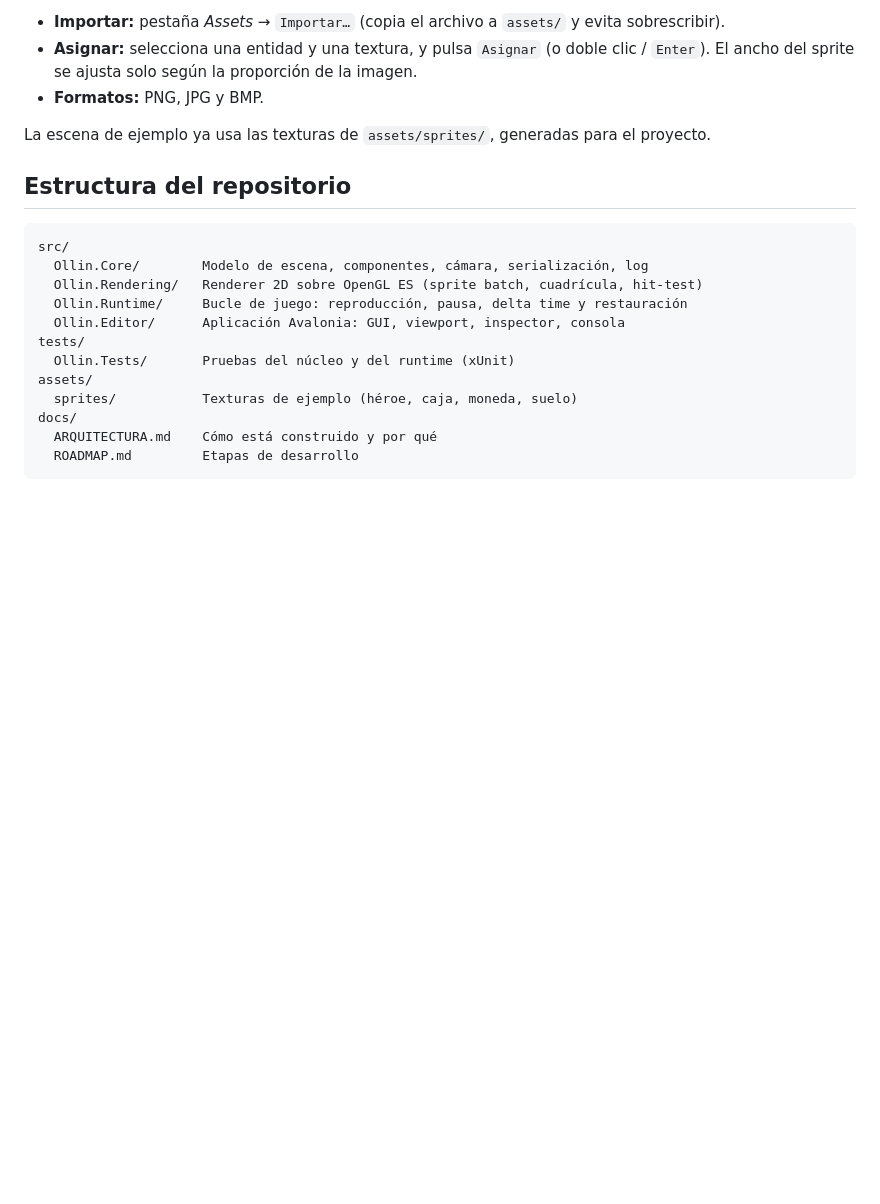
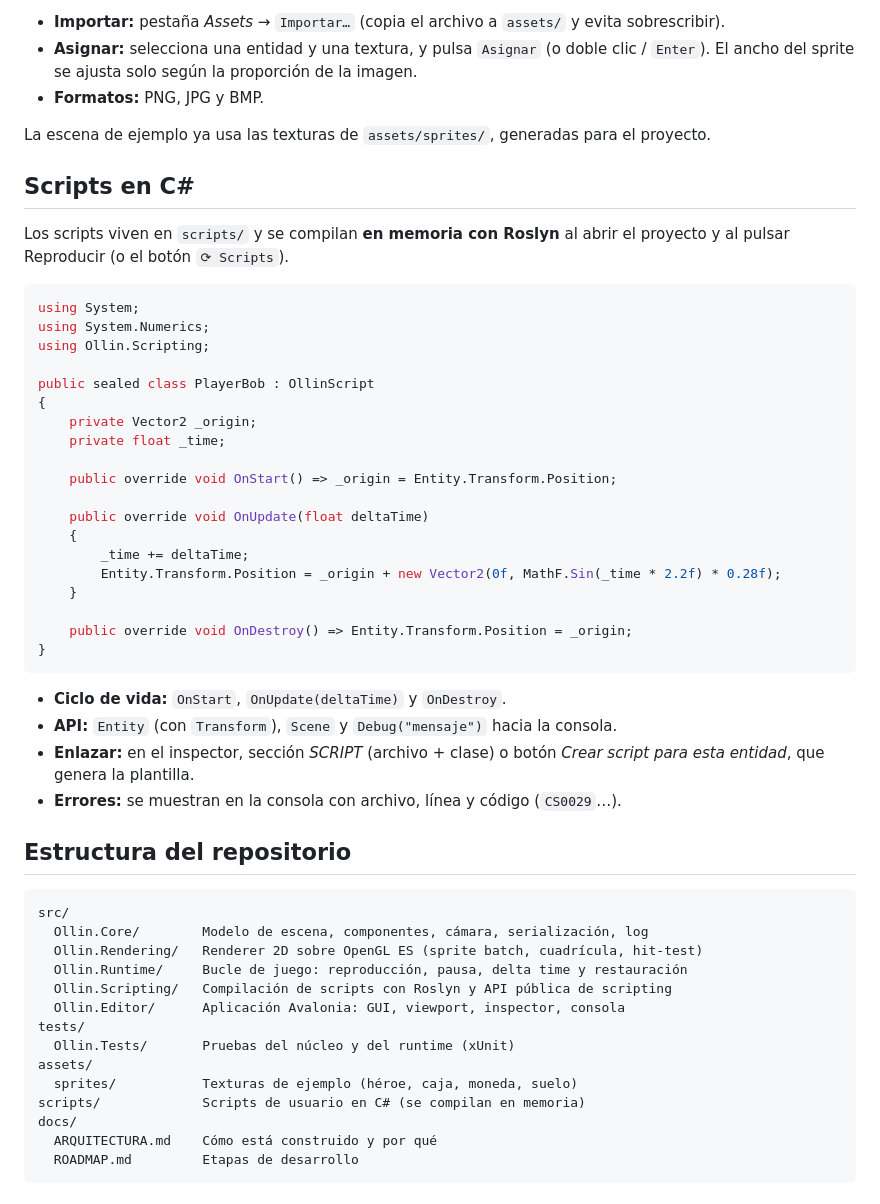
Before and after one commit to deadcodeMx/ollin, a Markdown page: README.md, the part around one of its changes. Rendered like a GitHub page; blank space fills up the shorter version.

````diff
--- a/README.md
+++ b/README.md
@@ -73,6 +74,39 @@ Las texturas viven en `assets/` junto al proyecto y se referencian con rutas rel
 
 La escena de ejemplo ya usa las texturas de `assets/sprites/`, generadas para el proyecto.
 
+## Scripts en C#
+
+Los scripts viven en `scripts/` y se compilan **en memoria con Roslyn** al abrir el
+proyecto y al pulsar Reproducir (o el botón `⟳ Scripts`).
+
+```csharp
+using System;
+using System.Numerics;
+using Ollin.Scripting;
+
+public sealed class PlayerBob : OllinScript
+{
+    private Vector2 _origin;
+    private float _time;
+
+    public override void OnStart() => _origin = Entity.Transform.Position;
+
+    public override void OnUpdate(float deltaTime)
+    {
+        _time += deltaTime;
+        Entity.Transform.Position = _origin + new Vector2(0f, MathF.Sin(_time * 2.2f) * 0.28f);
+    }
+
+    public override void OnDestroy() => Entity.Transform.Position = _origin;
+}
+```
+
+- **Ciclo de vida:** `OnStart`, `OnUpdate(deltaTime)` y `OnDestroy`.
+- **API:** `Entity` (con `Transform`), `Scene` y `Debug("mensaje")` hacia la consola.
+- **Enlazar:** en el inspector, sección *SCRIPT* (archivo + clase) o botón
+  *Crear script para esta entidad*, que genera la plantilla.
+- **Errores:** se muestran en la consola con archivo, línea y código (`CS0029`…).
+
 ## Estructura del repositorio
 
 ```
@@ -80,11 +114,13 @@ src/
   Ollin.Core/        Modelo de escena, componentes, cámara, serialización, log
   Ollin.Rendering/   Renderer 2D sobre OpenGL ES (sprite batch, cuadrícula, hit-test)
   Ollin.Runtime/     Bucle de juego: reproducción, pausa, delta time y restauración
+  Ollin.Scripting/   Compilación de scripts con Roslyn y API pública de scripting
   Ollin.Editor/      Aplicación Avalonia: GUI, viewport, inspector, consola
 tests/
   Ollin.Tests/       Pruebas del núcleo y del runtime (xUnit)
 assets/
   sprites/           Texturas de ejemplo (héroe, caja, moneda, suelo)
+scripts/             Scripts de usuario en C# (se compilan en memoria)
 docs/
   ARQUITECTURA.md    Cómo está construido y por qué
   ROADMAP.md         Etapas de desarrollo
````
Also changed, not shown: other parts of README.md (+3 -2 lines), docs/ARQUITECTURA.md (+17 -0 lines), docs/ROADMAP.md (+10 -8 lines), docs/images/editor.png, 15 other files.
